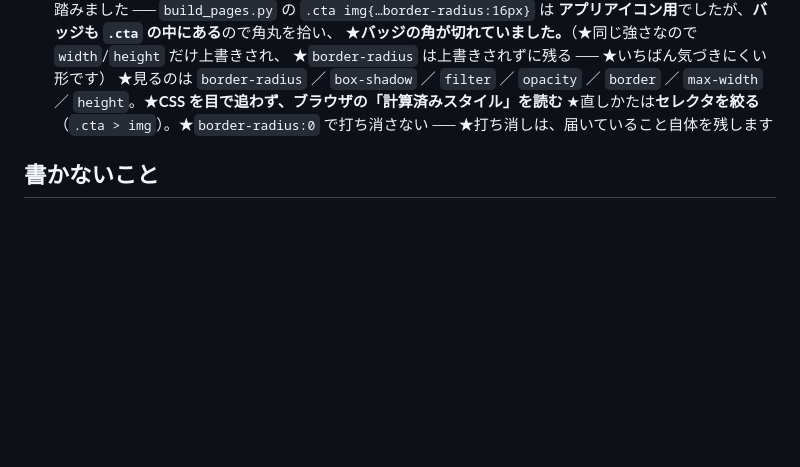
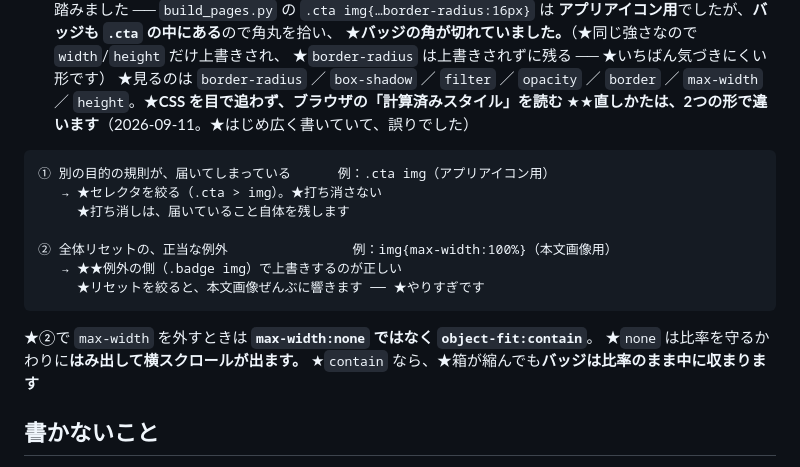
Before and after one commit to tag-work/tag-work.github.io, a Markdown page: CLAUDE.md, the part around the change. GitHub-like rendering; blank space fills up the shorter version.

Commit message:
docs: バッジに当たる規則の直しかたを①②で書き分ける（田口さんの編集）
Co-Authored-By: Claude Opus 5 (1M context) <noreply@anthropic.com>
Claude-Session: https://claude.ai/code/session_01RCrCEccCv1ZTvWWjgnNBpZ

````diff
--- a/CLAUDE.md
+++ b/CLAUDE.md
@@ -164,8 +164,21 @@ google-play-badge-ja.png   Google Partner Marketing Hub → Get it on Google Pla
   ★`border-radius` は上書きされずに残る ── ★いちばん気づきにくい形です）
   ★見るのは `border-radius` ／ `box-shadow` ／ `filter` ／ `opacity` ／ `border` ／
   `max-width` ／ `height`。★**CSS を目で追わず、ブラウザの「計算済みスタイル」を読む**
-  ★直しかたは**セレクタを絞る**（`.cta > img`）。★`border-radius:0` で打ち消さない
-    ── ★打ち消しは、届いていること自体を残します
+  ★★**直しかたは、2つの形で違います**（2026-09-11。★はじめ広く書いていて、誤りでした）
+
+```
+① 別の目的の規則が、届いてしまっている      例：.cta img（アプリアイコン用）
+   → ★セレクタを絞る（.cta > img）。★打ち消さない
+     ★打ち消しは、届いていること自体を残します
+
+② 全体リセットの、正当な例外                例：img{max-width:100%}（本文画像用）
+   → ★★例外の側（.badge img）で上書きするのが正しい
+     ★リセットを絞ると、本文画像ぜんぶに響きます ── ★やりすぎです
+```
+
+  ★②で `max-width` を外すときは **`max-width:none` ではなく `object-fit:contain`**。
+  ★`none` は比率を守るかわりに**はみ出して横スクロールが出ます。**
+  ★`contain` なら、★箱が縮んでも**バッジは比率のまま中に収まります**
 
 ## 書かないこと
 
````
